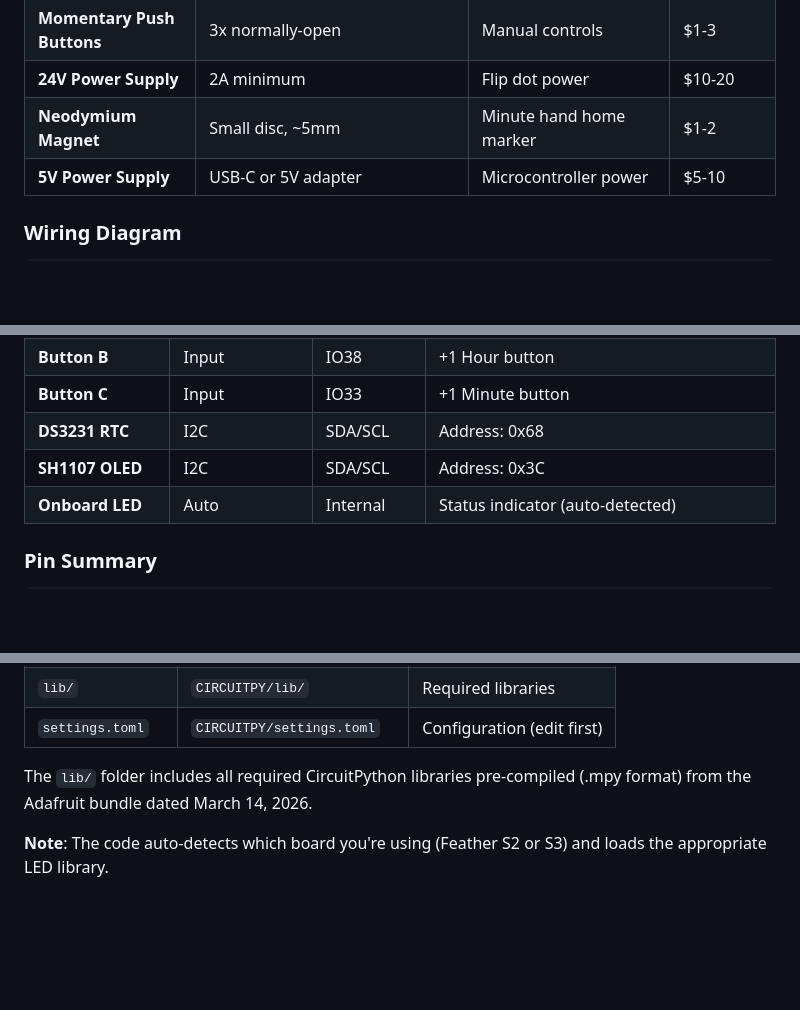
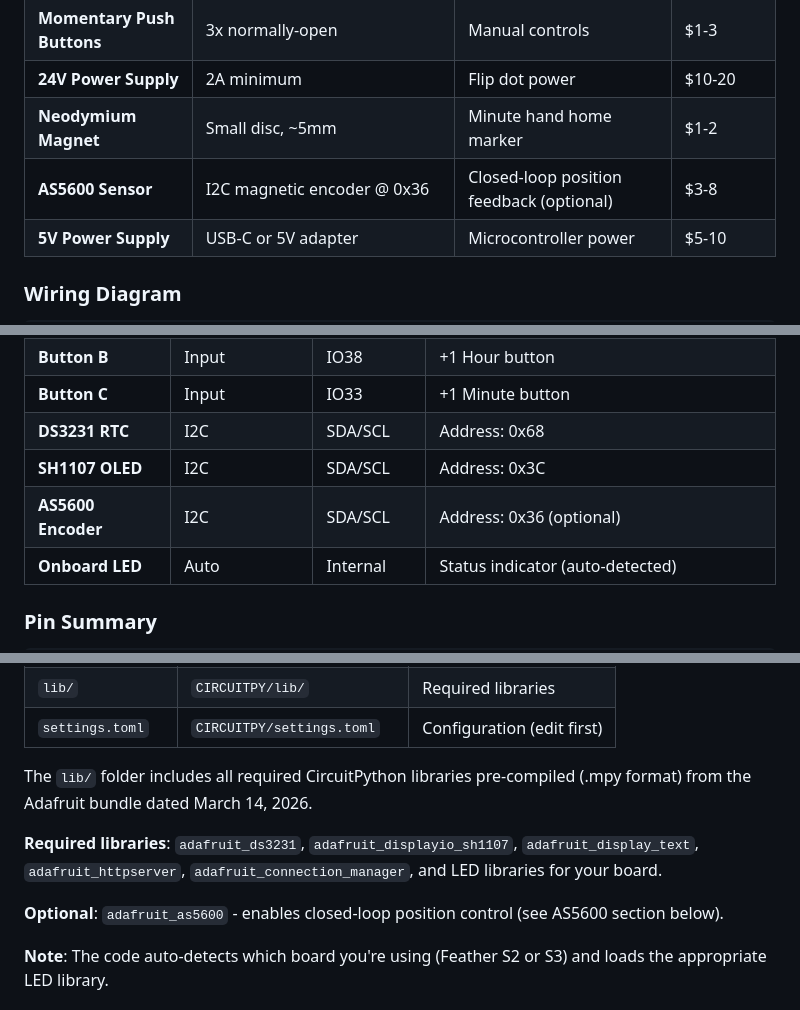
Before and after one commit to ohararp/FlipDotCircleClock, a Markdown page: README.md, 3 parts joined by grey strips. Drawn GitHub-style; blank space fills up the shorter version.

```diff
--- a/README.md
+++ b/README.md
@@ -44,6 +44,7 @@ Both boards use the same pin layout - the code auto-detects which board is runni
 | **Momentary Push Buttons** | 3x normally-open | Manual controls | $1-3 |
 | **24V Power Supply** | 2A minimum | Flip dot power | $10-20 |
 | **Neodymium Magnet** | Small disc, ~5mm | Minute hand home marker | $1-2 |
+| **AS5600 Sensor** | I2C magnetic encoder @ 0x36 | Closed-loop position feedback (optional) | $3-8 |
 | **5V Power Supply** | USB-C or 5V adapter | Microcontroller power | $5-10 |
 
 ### Wiring Diagram
@@ -88,6 +89,7 @@ Both boards use the same pin layout - the code auto-detects which board is runni
 | **Button C** | Input | IO33 | +1 Minute button |
 | **DS3231 RTC** | I2C | SDA/SCL | Address: 0x68 |
 | **SH1107 OLED** | I2C | SDA/SCL | Address: 0x3C |
+| **AS5600 Encoder** | I2C | SDA/SCL | Address: 0x36 (optional) |
 | **Onboard LED** | Auto | Internal | Status indicator (auto-detected) |
 
 ### Pin Summary
@@ -189,6 +192,10 @@ Copy the following files/folders from this repository to your CIRCUITPY drive:
 | `settings.toml` | `CIRCUITPY/settings.toml` | Configuration (edit first) |
 
 The `lib/` folder includes all required CircuitPython libraries pre-compiled (.mpy format) from the Adafruit bundle dated March 14, 2026.
+
+**Required libraries**: `adafruit_ds3231`, `adafruit_displayio_sh1107`, `adafruit_display_text`, `adafruit_httpserver`, `adafruit_connection_manager`, and LED libraries for your board.
+
+**Optional**: `adafruit_as5600` - enables closed-loop position control (see AS5600 section below).
 
 **Note**: The code auto-detects which board you're using (Feather S2 or S3) and loads the appropriate LED library.
 
```
Also changed, not shown: other parts of README.md (+119 -5 lines).
